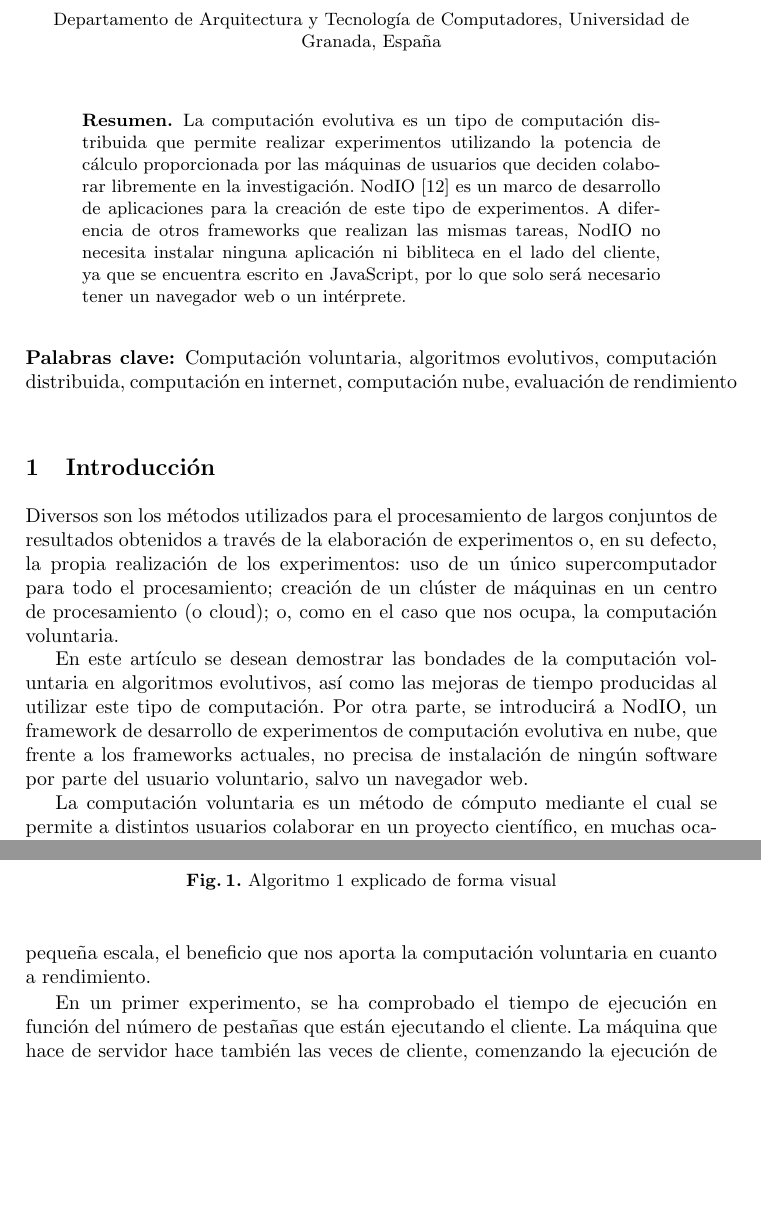
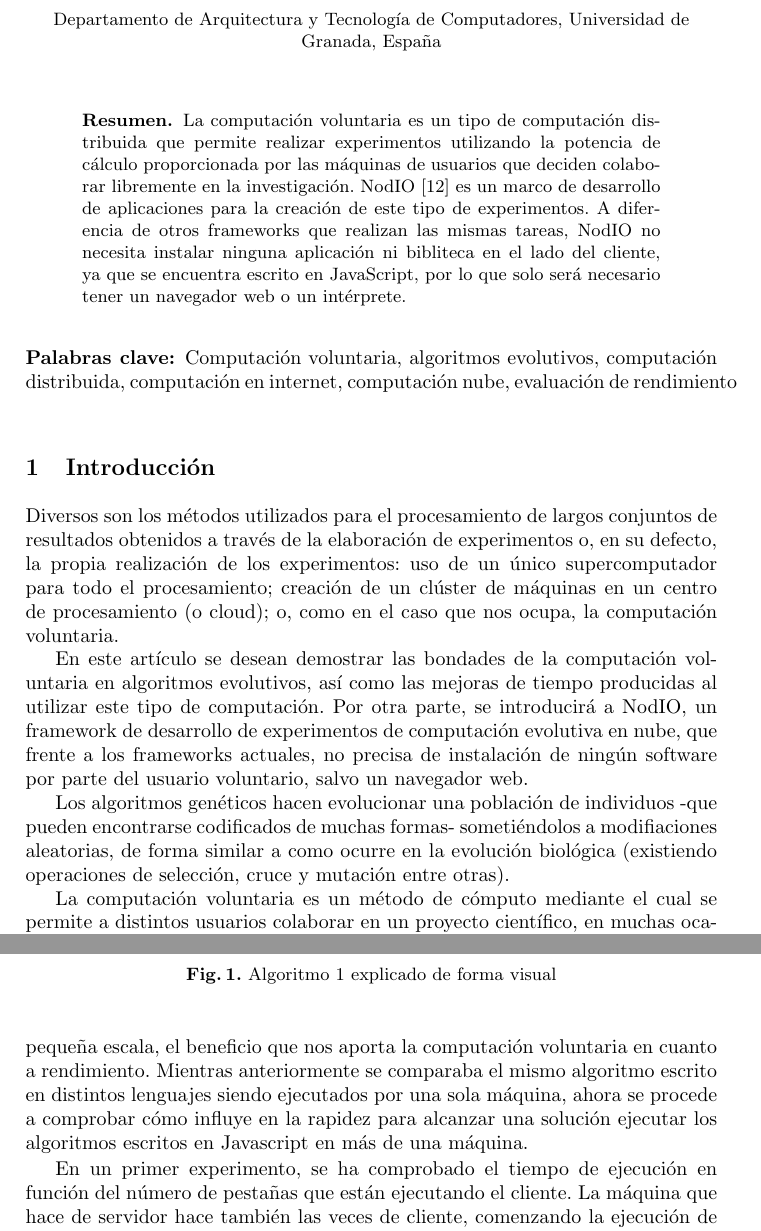
Before and after one commit to iblancasa/JCSD-2016, a LaTeX paper (volunteer.tex): two parts of pages 1 and 6 of 10, joined at a grey line, cut so that both start at the same text, the shorter picture padded with empty space. Compiled offline with pdfLaTeX; the source files are stored in an older character set and shown here as Unicode.

Commit message:
Arreglando pequeños errores y explicando algunos conceptos

```diff
--- a/volunteer.tex
+++ b/volunteer.tex
@@ -52,7 +52,7 @@ Universidad de Granada, Espa\~na}
 \maketitle
 
 \begin{abstract}
-La computación evolutiva es un tipo de computación distribuida que permite
+La computación voluntaria es un tipo de computación distribuida que permite
 realizar experimentos utilizando la potencia de cálculo proporcionada
 por las máquinas de usuarios que deciden colaborar libremente en la investigación.
 NodIO \cite{nodio} es un marco de desarrollo de aplicaciones para la creación de este
@@ -83,6 +83,11 @@ de computación evolutiva en nube, que frente a los frameworks actuales,
 no precisa de instalación de ningún software por parte del usuario voluntario, salvo un navegador
 web.
 
+Los algoritmos genéticos hacen evolucionar una población de individuos -que
+pueden encontrarse codificados de muchas formas- sometiéndolos a
+modifiaciones aleatorias, de forma similar a como ocurre en la evolución biológica
+(existiendo operaciones de selección, cruce y mutación entre otras).
+
 La computación voluntaria es un método de cómputo mediante el cual se
 permite a distintos usuarios colaborar en un proyecto científico,
 en muchas ocasiones, aprovechando el tiempo ocioso de sus máquinas. Esta colaboración
@@ -275,7 +280,10 @@ esto no es problema.
 Algunos experimentos ya fueron hechos en \cite{nodio} para mostrar la velocidad de ejecución de los distintos
 cómputos en JavaScript frente a otros lenguajes. En este trabajo se ha procedido a realizar algunos experimentos
 para mostrar, a pequeña escala, el beneficio que nos aporta la
-computación voluntaria en cuanto a rendimiento. %% preguntas
+computación voluntaria en cuanto a rendimiento. Mientras anteriormente se comparaba el mismo algoritmo
+escrito en distintos lenguajes siendo ejecutados por una sola máquina, ahora se procede a comprobar cómo
+influye en la rapidez para alcanzar una
+solución ejecutar los algoritmos escritos en Javascript en más de una máquina.
 
 En un primer experimento, se ha comprobado el tiempo de ejecución en
 función del número de pestañas
```
Also changed, not shown: volunteer.tex (10 more changed lines).
